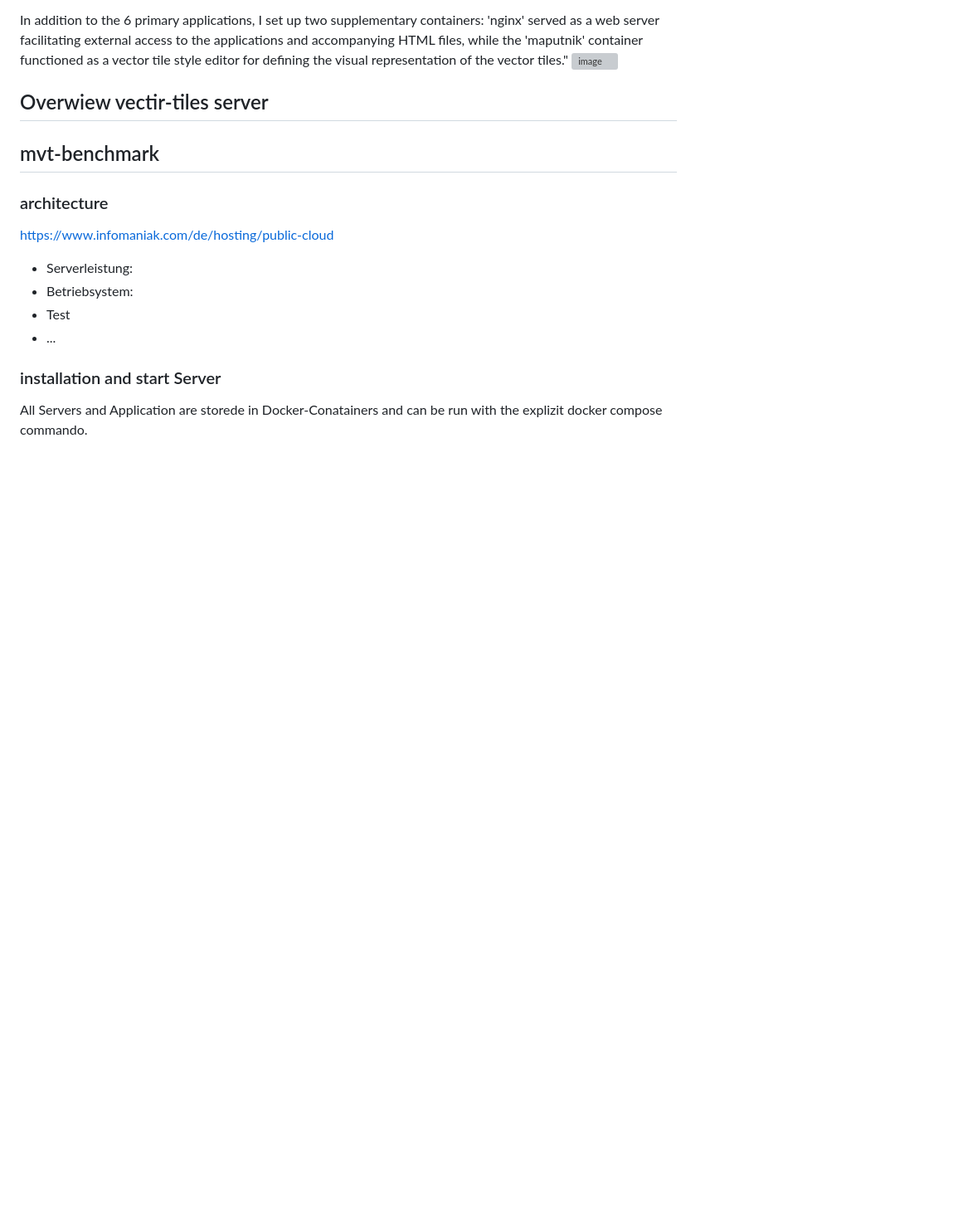
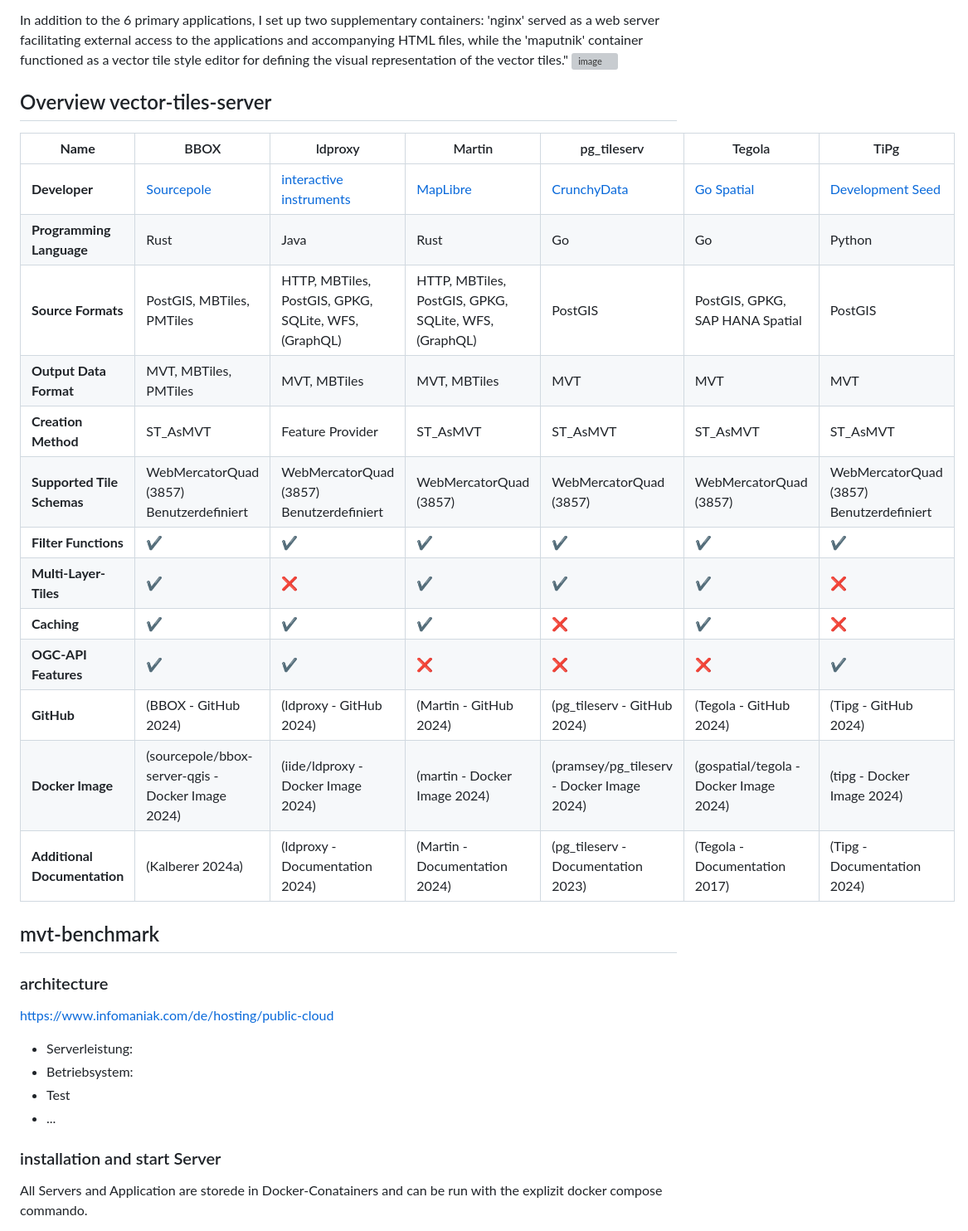
Before and after one commit to FabianRechsteiner/vector-tiles-benchmark, a Markdown page: README.md, the part around the change. Shown: that part at 83% size. Rendered like a GitHub page; blank space fills up the shorter version; grey boxes are pictures that could not be loaded.

Commit message:
Update README.md
Add Overview vector-tiles-server

```diff
--- a/README.md
+++ b/README.md
@@ -21,7 +21,31 @@ To ensure a consistent evaluation of performance across different server solutio
 In addition to the 6 primary applications, I set up two supplementary containers: 'nginx' served as a web server facilitating external access to the applications and accompanying HTML files, while the 'maputnik' container functioned as a vector tile style editor for defining the visual representation of the vector tiles."
 ![image](https://github.com/FabianRechsteiner/vector-tiles-benchmark/assets/43602650/e61389f7-41a2-49c2-9231-082fb455bb86)
 
-## Overwiew vectir-tiles server
+## Overview vector-tiles-server
+
+| **Name**                    | BBOX                                              | ldproxy                                              | Martin                                               | pg_tileserv                               | Tegola                                 | TiPg                        |
+|-----------------------------|---------------------------------------------------|------------------------------------------------------|------------------------------------------------------|-------------------------------------------|----------------------------------------|-----------------------------|
+| **Developer**               | [Sourcepole]                                      | [interactive instruments]                            | [MapLibre]                                           | [CrunchyData]                             | [Go Spatial]                           | [Development Seed]          |
+| **Programming Language**    | Rust                                              | Java                                                 | Rust                                                 | Go                                        | Go                                     | Python                      |
+| **Source Formats**          | PostGIS, MBTiles, PMTiles                         | HTTP, MBTiles, PostGIS, GPKG, SQLite, WFS, (GraphQL) | HTTP, MBTiles, PostGIS, GPKG, SQLite, WFS, (GraphQL) | PostGIS                                   | PostGIS, GPKG, SAP HANA Spatial        | PostGIS                     |
+| **Output Data Format**      | MVT, MBTiles, PMTiles                             | MVT, MBTiles                                         | MVT, MBTiles                                         | MVT                                       | MVT                                    | MVT                         |
+| **Creation Method**         | ST_AsMVT                                          | Feature Provider                                     | ST_AsMVT                                             | ST_AsMVT                                  | ST_AsMVT                               | ST_AsMVT                    |
+| **Supported Tile Schemas**  | WebMercatorQuad (3857)      Benutzerdefiniert     | WebMercatorQuad (3857)      Benutzerdefiniert        | WebMercatorQuad (3857)                               | WebMercatorQuad (3857)                    | WebMercatorQuad (3857)                 | WebMercatorQuad (3857)      Benutzerdefiniert |
+| **Filter Functions**        | ✔️                                                | ✔️                                                  | ✔️                                                   | ✔️                                       | ✔️                                     | ✔️                         |
+| **Multi-Layer-Tiles**       | ✔️                                                | ❌                                                  | ✔️                                                   | ✔️                                       | ✔️                                     | ❌                         |
+| **Caching**                 | ✔️                                                | ✔️                                                  | ✔️                                                   | ❌                                       | ✔️                                     | ❌                         |
+| **OGC-API Features**        | ✔️                                                | ✔️                                                  | ❌                                                   | ❌                                       | ❌                                     | ✔️                         |
+| **GitHub**                  | (BBOX - GitHub 2024)                              | (ldproxy - GitHub 2024)                              | (Martin - GitHub 2024)                               | (pg_tileserv - GitHub 2024)               | (Tegola - GitHub 2024)                 | (Tipg - GitHub 2024)        |
+| **Docker Image**            | (sourcepole/bbox-server-qgis - Docker Image 2024) | (iide/ldproxy - Docker Image 2024)                   | (martin - Docker Image 2024)                         | (pramsey/pg_tileserv - Docker Image 2024) | (gospatial/tegola - Docker Image 2024) | (tipg - Docker Image 2024)  |
+| **Additional Documentation**| (Kalberer 2024a)                                  | (ldproxy - Documentation 2024)                       | (Martin - Documentation 2024)                        | (pg_tileserv - Documentation 2023)        | (Tegola - Documentation 2017)          | (Tipg - Documentation 2024) |
+
+
+[Sourcepole]:https://sourcepole.ch/
+[interactive instruments]:https://www.interactive-instruments.de/
+[MapLibre]:https://maplibre.org/
+[CrunchyData]:https://www.crunchydata.com/
+[Go Spatial]:https://github.com/go-spatial
+[Development Seed]:https://developmentseed.org/
 
 ## mvt-benchmark
 
```
